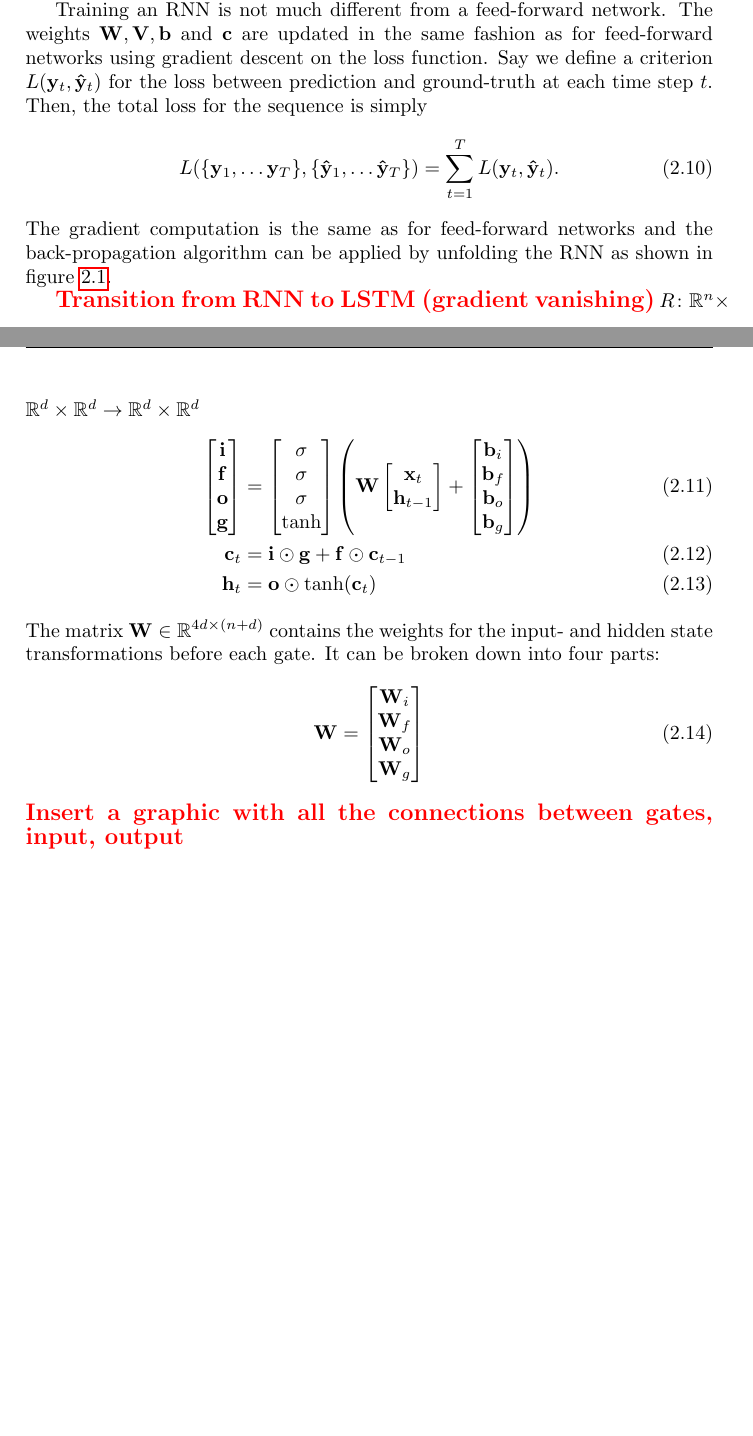
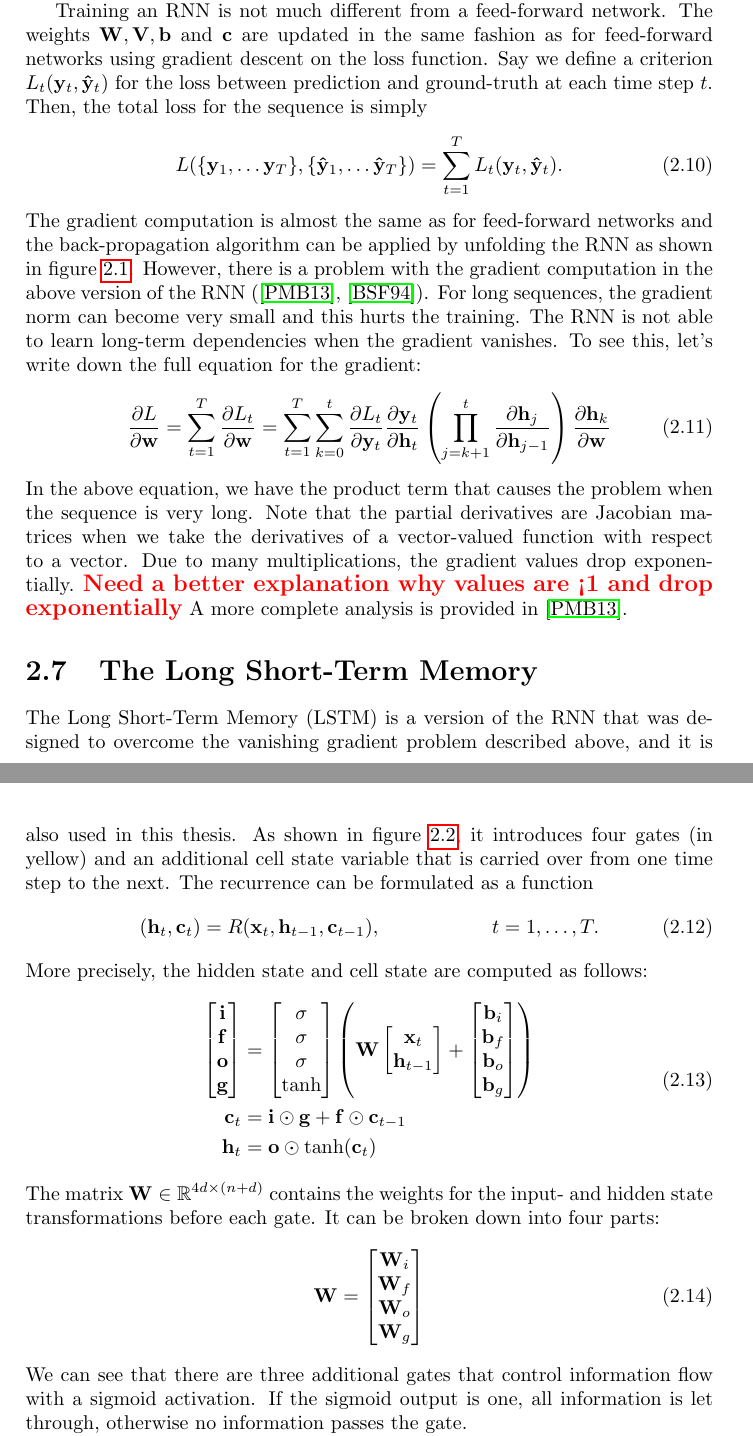
Before and after one commit to awaelchli/master-thesis, a LaTeX thesis (Document/main.tex, which reads Document/Chapters/Introduction.tex): two parts of pages 15 and 16 of 22 before the commit and two parts of pages 15 and 16 of 23 after it, joined at a grey line, cut so that both start at the same text, the shorter picture padded with empty space. Compiled offline with pdfLaTeX.

Commit message:
continue LSTM

```diff
--- a/Document/Chapters/Introduction.tex
+++ b/Document/Chapters/Introduction.tex
@@ -194,13 +195,36 @@
 
 		Training an RNN is not much different from a feed-forward network.
 		The weights $\vectr{W}, \vectr{V}, \vectr{b}$ and $\vectr{c}$ are updated in the same fashion as for feed-forward networks using gradient descent on the loss function.
-		Say we define a criterion $L(\vectr{y}_t, \vectr{\hat{y}}_t)$ for the loss between prediction and ground-truth at each time step $t$.
+		Say we define a criterion $L_t(\vectr{y}_t, \vectr{\hat{y}}_t)$ for the loss between prediction and ground-truth at each time step $t$.
 		Then, the total loss for the sequence is simply
 		\begin{equation}
-			L(\{\vectr{y}_1, \dots \vectr{y}_T\}, \{\vectr{\hat{y}}_1, \dots \vectr{\hat{y}}_T\}) = \sum_{t=1}^{T} L(\vectr{y}_t, \vectr{\hat{y}}_t).
+			L(\{\vectr{y}_1, \dots \vectr{y}_T\}, \{\vectr{\hat{y}}_1, \dots \vectr{\hat{y}}_T\}) = \sum_{t=1}^{T} L_t(\vectr{y}_t, \vectr{\hat{y}}_t).
 		\end{equation}
-		The gradient computation is the same as for feed-forward networks and the back-propagation algorithm can be applied by unfolding the RNN as shown in figure~\ref{fig:RNN-unrolled}.
+		The gradient computation is almost the same as for feed-forward networks and the back-propagation algorithm can be applied by unfolding the RNN as shown in figure~\ref{fig:RNN-unrolled}.
+		However, there is a problem with the gradient computation in the above version of the RNN (\cite{pascanu2013difficulty}, \cite{bengio1994learning}).
+		For long sequences, the gradient norm can become very small and this hurts the training.
+		The RNN is not able to learn long-term dependencies when the gradient vanishes.
+		To see this, let's write down the full equation for the gradient:
+		\begin{equation}
+			\frac{\partial L}{\partial \vectr{w}}
+			= \sum_{t=1}^{T}
+				\frac{\partial L_t}{\partial \vectr{w}}
+			= \sum_{t=1}^{T}
+				\sum_{k=0}^{t}
+					\frac{\partial L_t}{\partial \vectr{y}_t}
+					\frac{\partial \vectr{y}_t}{\partial \vectr{h}_t}
+					\left(
+						\prod_{j=k+1}^{t} \frac{\partial \vectr{h}_j}{\partial \vectr{h}_{j-1}}
+					\right)
+					\frac{\partial \vectr{h}_{k}}{\partial \vectr{w}}
+		\end{equation}
+		In the above equation, we have the product term that causes the problem when the sequence is very long.
+		Note that the partial derivatives are Jacobian matrices when we take the derivatives of a vector-valued function with respect to a vector.
+		Due to many multiplications, the gradient values drop exponentially.
+		\todo{Need a better explanation why values are <1 and drop exponentially}
+		A more complete analysis is provided in \cite{pascanu2013difficulty}.
 
+	\section{The Long Short-Term Memory}
 		\begin{figure}[tb]
 			\centering
 			\includegraphics[width=0.9\linewidth]{Images/LSTM/LSTM3-chain}\\
@@ -211,10 +235,16 @@
 					\imagecourtesycolah}
 			\label{fig:LSTM3-chain}
 		\end{figure}
-		\todo{Transition from RNN to LSTM (gradient vanishing)}
-		$R \colon \mathbb{R}^n \times \mathbb{R}^d \times \mathbb{R}^d \rightarrow \mathbb{R}^d \times \mathbb{R}^d$
+		The Long Short-Term Memory (LSTM) is a version of the RNN that was designed to overcome the vanishing gradient problem described above, and it is also used in this thesis.
+		As shown in figure~\ref{fig:LSTM3-chain}, it introduces four gates (in yellow) and an additional cell state variable that is carried over from one time step to the next.
+		The recurrence can be formulated as a function
+		% $R \colon \mathbb{R}^n \times \mathbb{R}^d \times \mathbb{R}^d \rightarrow \mathbb{R}^d \times \mathbb{R}^d$
+		\begin{align}
+			(\vectr{h}_t, \vectr{c}_t) = R(\vectr{x}_t, \vectr{h}_{t-1}, \vectr{c}_{t-1}), & & t = 1, \dots, T.
+		\end{align}
+		More precisely, the hidden state and cell state are computed as follows:
 		\begin{align}\label{eq:Vanilla-LSTM-Definition}
-			%\begin{split}
+			\begin{split}
 				\begin{bmatrix}
 					\vectr{i} \\
 					\vectr{f} \\
@@ -245,7 +275,7 @@
 				\\
 				\vectr{c}_t &= \vectr{i} \odot \vectr{g} + \vectr{f} \odot \vectr{c}_{t-1} \\
 				\vectr{h}_t &= \vectr{o} \odot \tanh(\vectr{c}_{t})
-			%\end{split}
+			\end{split}
 		\end{align}
 		The matrix $\matr{W} \in \mathbb{R}^{4d \times (n + d)}$ contains the weights for the input- and hidden state transformations before each gate.
 		It can be broken down into four parts:
@@ -258,4 +288,5 @@
 				\vectr{W}_g
 			\end{bmatrix}
 		\end{align}
-		\todo{Insert a graphic with all the connections between gates, input, output}
+		We can see that there are three additional gates that control information flow with a sigmoid activation.
+		If the sigmoid output is one, all information is let through, otherwise no information passes the gate.
```
Also changed, not shown: Document/thesis.bib (+19 -0 lines), Document/main.pdf, Document/Chapters/Introduction.tex (8 more changed lines).
